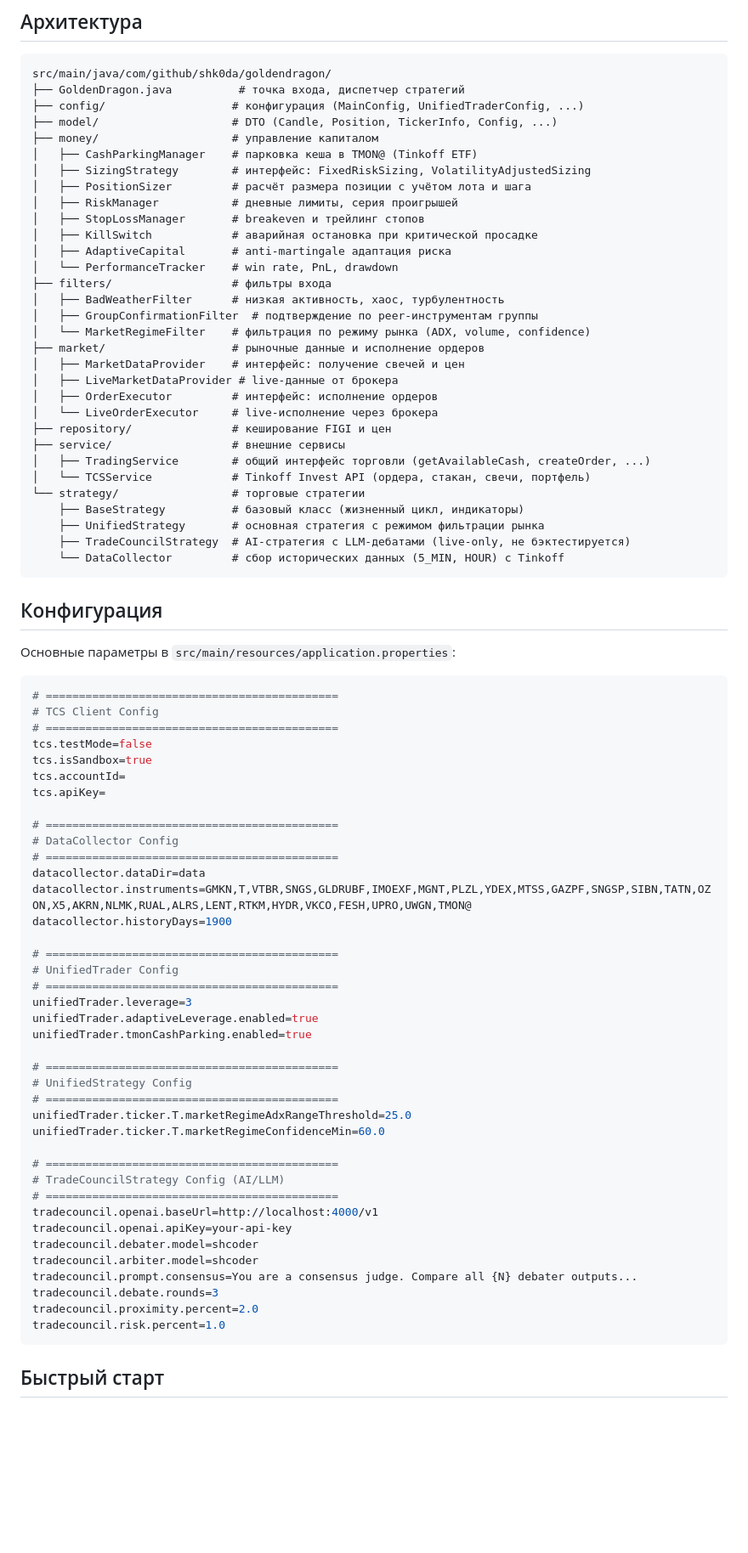
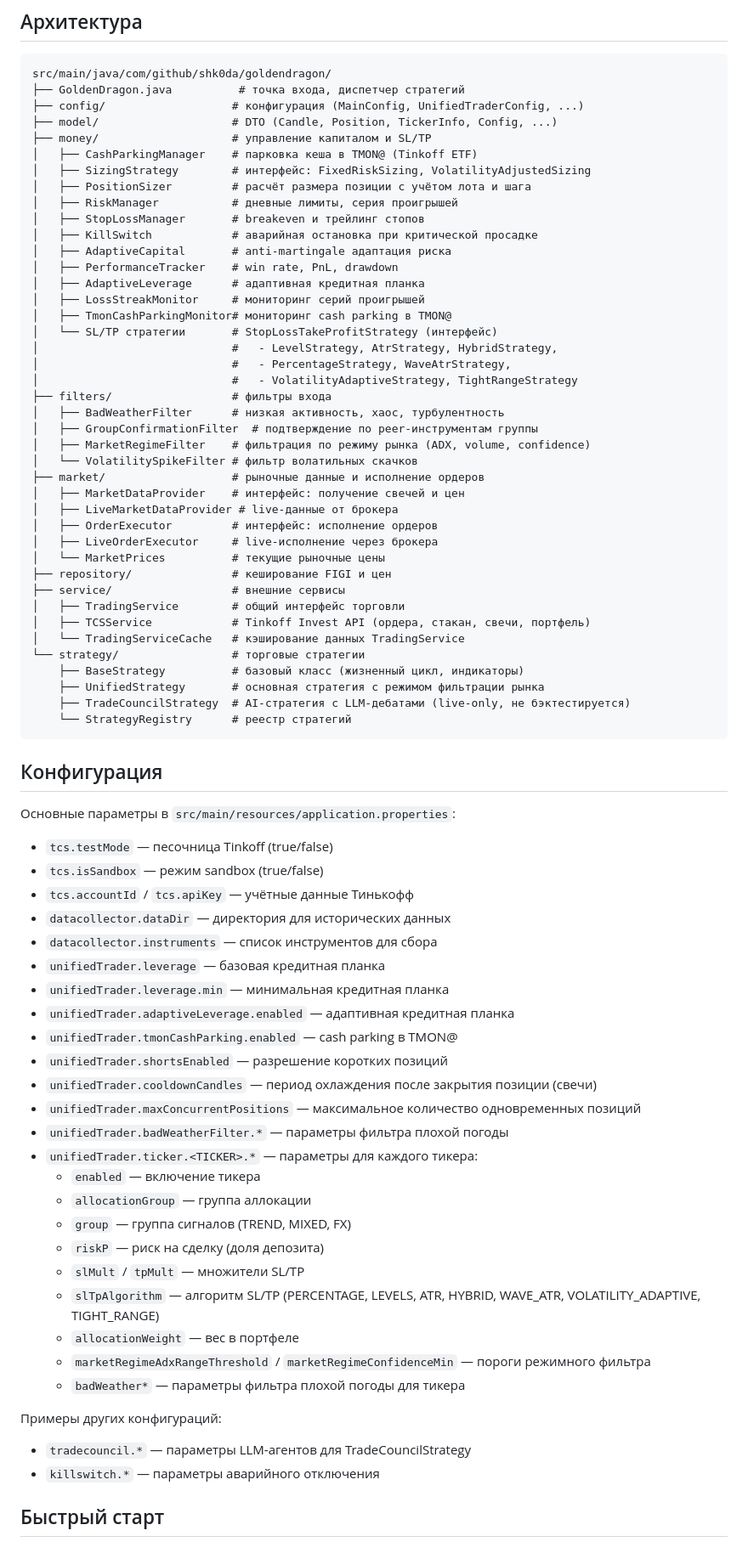
Before and after one commit to Shk0da/GoldenDragon, a Markdown page: README.md, the part around one of its changes. Shown at 85% size. Rendered like a GitHub page; blank space fills up the shorter version.

Commit message:
📝 docs: update README.md — remove code examples, update project structure and config

````diff
--- a/README.md
+++ b/README.md
@@ -30,7 +30,7 @@ src/main/java/com/github/shk0da/goldendragon/
 ├── GoldenDragon.java          # точка входа, диспетчер стратегий
 ├── config/                   # конфигурация (MainConfig, UnifiedTraderConfig, ...)
 ├── model/                    # DTO (Candle, Position, TickerInfo, Config, ...)
-├── money/                    # управление капиталом
+├── money/                    # управление капиталом и SL/TP
 │   ├── CashParkingManager    # парковка кеша в TMON@ (Tinkoff ETF)
 │   ├── SizingStrategy        # интерфейс: FixedRiskSizing, VolatilityAdjustedSizing
 │   ├── PositionSizer         # расчёт размера позиции с учётом лота и шага
@@ -38,72 +38,68 @@ src/main/java/com/github/shk0da/goldendragon/
 │   ├── StopLossManager       # breakeven и трейлинг стопов
 │   ├── KillSwitch            # аварийная остановка при критической просадке
 │   ├── AdaptiveCapital       # anti-martingale адаптация риска
-│   └── PerformanceTracker    # win rate, PnL, drawdown
+│   ├── PerformanceTracker    # win rate, PnL, drawdown
+│   ├── AdaptiveLeverage      # адаптивная кредитная планка
+│   ├── LossStreakMonitor     # мониторинг серий проигрышей
+│   ├── TmonCashParkingMonitor# мониторинг cash parking в TMON@
+│   └── SL/TP стратегии       # StopLossTakeProfitStrategy (интерфейс)
+│                             #   - LevelStrategy, AtrStrategy, HybridStrategy,
+│                             #   - PercentageStrategy, WaveAtrStrategy,
+│                             #   - VolatilityAdaptiveStrategy, TightRangeStrategy
 ├── filters/                  # фильтры входа
 │   ├── BadWeatherFilter      # низкая активность, хаос, турбулентность
 │   ├── GroupConfirmationFilter  # подтверждение по peer-инструментам группы
-│   └── MarketRegimeFilter    # фильтрация по режиму рынка (ADX, volume, confidence)
+│   ├── MarketRegimeFilter    # фильтрация по режиму рынка (ADX, volume, confidence)
+│   └── VolatilitySpikeFilter # фильтр волатильных скачков
 ├── market/                   # рыночные данные и исполнение ордеров
 │   ├── MarketDataProvider    # интерфейс: получение свечей и цен
 │   ├── LiveMarketDataProvider # live-данные от брокера
 │   ├── OrderExecutor         # интерфейс: исполнение ордеров
-│   └── LiveOrderExecutor     # live-исполнение через брокера
+│   ├── LiveOrderExecutor     # live-исполнение через брокера
+│   └── MarketPrices          # текущие рыночные цены
 ├── repository/               # кеширование FIGI и цен
 ├── service/                  # внешние сервисы
-│   ├── TradingService        # общий интерфейс торговли (getAvailableCash, createOrder, ...)
-│   └── TCSService            # Tinkoff Invest API (ордера, стакан, свечи, портфель)
+│   ├── TradingService        # общий интерфейс торговли
+│   ├── TCSService            # Tinkoff Invest API (ордера, стакан, свечи, портфель)
+│   └── TradingServiceCache   # кэширование данных TradingService
 └── strategy/                 # торговые стратегии
     ├── BaseStrategy          # базовый класс (жизненный цикл, индикаторы)
     ├── UnifiedStrategy       # основная стратегия с режимом фильтрации рынка
     ├── TradeCouncilStrategy  # AI-стратегия с LLM-дебатами (live-only, не бэктестируется)
-    └── DataCollector         # сбор исторических данных (5_MIN, HOUR) с Tinkoff
+    └── StrategyRegistry      # реестр стратегий
 ```
 
 ## Конфигурация
 
 Основные параметры в `src/main/resources/application.properties`:
 
-```properties
-# ============================================
-# TCS Client Config
-# ============================================
-tcs.testMode=false
-tcs.isSandbox=true
-tcs.accountId=
-tcs.apiKey=
+- `tcs.testMode` — песочница Tinkoff (true/false)
+- `tcs.isSandbox` — режим sandbox (true/false)
+- `tcs.accountId` / `tcs.apiKey` — учётные данные Тинькофф
+- `datacollector.dataDir` — директория для исторических данных
+- `datacollector.instruments` — список инструментов для сбора
+- `unifiedTrader.leverage` — базовая кредитная планка
+- `unifiedTrader.leverage.min` — минимальная кредитная планка
+- `unifiedTrader.adaptiveLeverage.enabled` — адаптивная кредитная планка
+- `unifiedTrader.tmonCashParking.enabled` — cash parking в TMON@
+- `unifiedTrader.shortsEnabled` — разрешение коротких позиций
+- `unifiedTrader.cooldownCandles` — период охлаждения после закрытия позиции (свечи)
+- `unifiedTrader.maxConcurrentPositions` — максимальное количество одновременных позиций
+- `unifiedTrader.badWeatherFilter.*` — параметры фильтра плохой погоды
+- `unifiedTrader.ticker.<TICKER>.*` — параметры для каждого тикера:
+  - `enabled` — включение тикера
+  - `allocationGroup` — группа аллокации
+  - `group` — группа сигналов (TREND, MIXED, FX)
+  - `riskP` — риск на сделку (доля депозита)
+  - `slMult` / `tpMult` — множители SL/TP
+  - `slTpAlgorithm` — алгоритм SL/TP (PERCENTAGE, LEVELS, ATR, HYBRID, WAVE_ATR, VOLATILITY_ADAPTIVE, TIGHT_RANGE)
+  - `allocationWeight` — вес в портфеле
+  - `marketRegimeAdxRangeThreshold` / `marketRegimeConfidenceMin` — пороги режимного фильтра
+  - `badWeather*` — параметры фильтра плохой погоды для тикера
 
-# ============================================
-# DataCollector Config
-# ============================================
-datacollector.dataDir=data
-datacollector.instruments=GMKN,T,VTBR,SNGS,GLDRUBF,IMOEXF,MGNT,PLZL,YDEX,MTSS,GAZPF,SNGSP,SIBN,TATN,OZON,X5,AKRN,NLMK,RUAL,ALRS,LENT,RTKM,HYDR,VKCO,FESH,UPRO,UWGN,TMON@
-datacollector.historyDays=1900
-
-# ============================================
-# UnifiedTrader Config
-# ============================================
-unifiedTrader.leverage=3
-unifiedTrader.adaptiveLeverage.enabled=true
-unifiedTrader.tmonCashParking.enabled=true
-
-# ============================================
-# UnifiedStrategy Config
-# ============================================
-unifiedTrader.ticker.T.marketRegimeAdxRangeThreshold=25.0
-unifiedTrader.ticker.T.marketRegimeConfidenceMin=60.0
-
-# ============================================
-# TradeCouncilStrategy Config (AI/LLM)
-# ============================================
-tradecouncil.openai.baseUrl=http://localhost:4000/v1
-tradecouncil.openai.apiKey=your-api-key
-tradecouncil.debater.model=shcoder
-tradecouncil.arbiter.model=shcoder
-tradecouncil.prompt.consensus=You are a consensus judge. Compare all {N} debater outputs...
-tradecouncil.debate.rounds=3
-tradecouncil.proximity.percent=2.0
-tradecouncil.risk.percent=1.0
-```
+Примеры других конфигураций:
+- `tradecouncil.*` — параметры LLM-агентов для TradeCouncilStrategy
+- `killswitch.*` — параметры аварийного отключения
 
 ## Быстрый старт
 
````
Also changed, not shown: other parts of README.md (+12 -122 lines).
